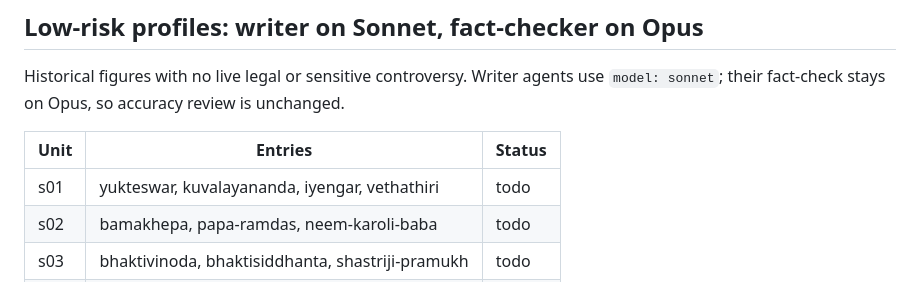
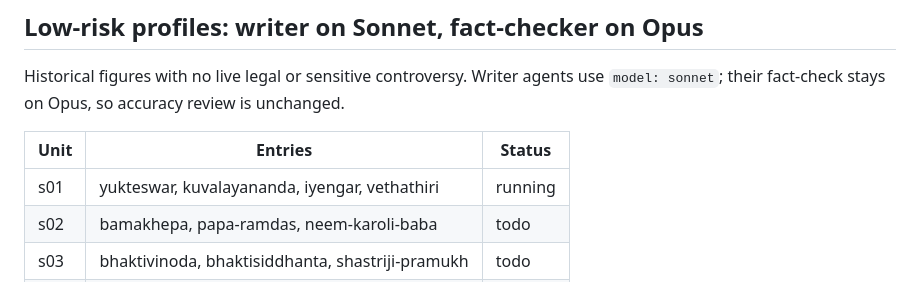
Before and after one commit to sanzgiri/mystics-book, a Markdown page: docs/QUEUE.md, the part around the change. GitHub-like rendering.

Commit message:
Queue update
Co-Authored-By: Claude Opus 5.5 <noreply@anthropic.com>
Claude-Session: https://claude.ai/code/session_01B9rfP8PfVhLcbjZyDLeDix

```diff
--- a/docs/QUEUE.md
+++ b/docs/QUEUE.md
@@ -58,7 +58,7 @@ Historical figures with no live legal or sensitive controversy. Writer agents us
 
 | Unit | Entries | Status |
 |---|---|---|
-| s01 | yukteswar, kuvalayananda, iyengar, vethathiri | todo |
+| s01 | yukteswar, kuvalayananda, iyengar, vethathiri | running |
 | s02 | bamakhepa, papa-ramdas, neem-karoli-baba | todo |
 | s03 | bhaktivinoda, bhaktisiddhanta, shastriji-pramukh | todo |
 | s04 | upasni-maharaj, ug-krishnamurti, vallalar | todo |
```
